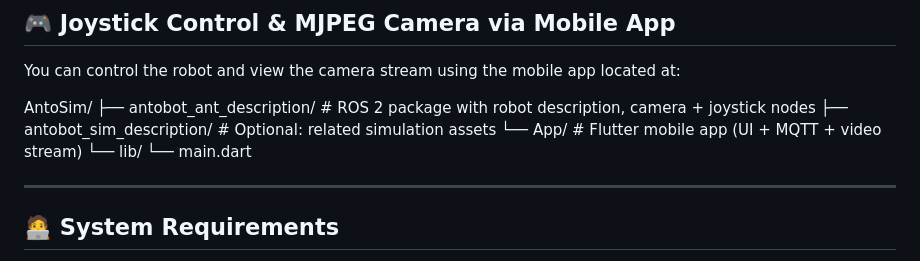
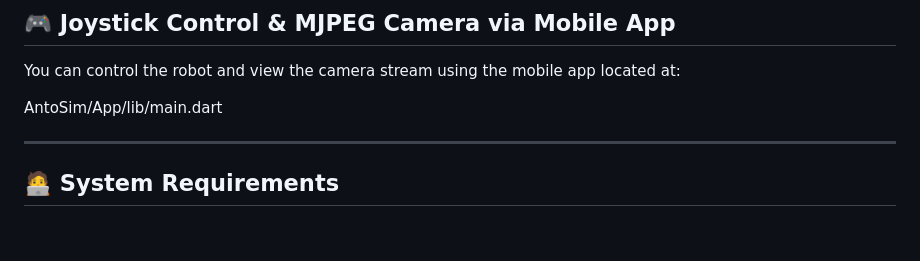
Before and after one commit to TheHassanShahzad/AntoSim, a Markdown page: README.md, the part around the change. Drawn GitHub-style; blank space fills up the shorter version.

Commit message:
Updated readme again

```diff
--- a/README.md
+++ b/README.md
@@ -72,12 +72,7 @@ This will:
 
 You can control the robot and view the camera stream using the mobile app located at:
 
-AntoSim/
-├── antobot_ant_description/ # ROS 2 package with robot description, camera + joystick nodes
-├── antobot_sim_description/ # Optional: related simulation assets
-└── App/ # Flutter mobile app (UI + MQTT + video stream)
-└── lib/
-└── main.dart
+AntoSim/App/lib/main.dart
 
 
 - - -
```
